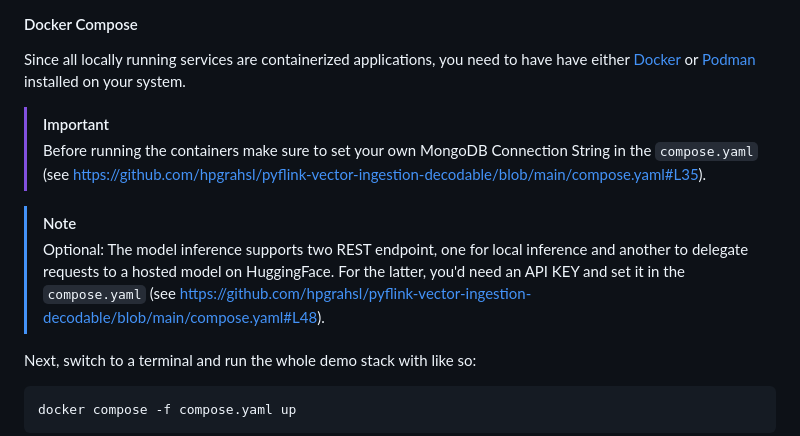
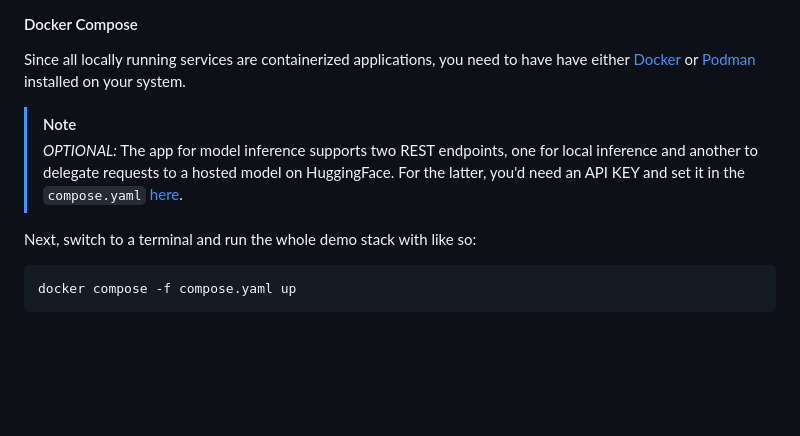
Before and after one commit to decodableco/examples, a Markdown page: pyflink-vector-embeddings/README.md, the part around the change. Rendered like a GitHub page; blank space fills up the shorter version.

Commit message:
fix readme and links

```diff
--- a/pyflink-vector-embeddings/README.md
+++ b/pyflink-vector-embeddings/README.md
@@ -76,12 +76,9 @@ Connections                   ttl     opn     rt1     rt5     p50     p90
 
 Since all locally running services are containerized applications, you need to have have either [Docker](https://www.docker.com/) or [Podman](https://podman-desktop.io/) installed on your system.
 
-> [!IMPORTANT]
-> Before running the containers make sure to set your own MongoDB Connection String in the `compose.yaml` (see https://github.com/hpgrahsl/pyflink-vector-ingestion-decodable/blob/main/compose.yaml#L35).
-
 > [!NOTE]
-> Optional: The model inference supports two REST endpoint, one for local inference and another to delegate requests to a hosted model on HuggingFace.
-For the latter, you'd need an API KEY and set it in the `compose.yaml` (see https://github.com/hpgrahsl/pyflink-vector-ingestion-decodable/blob/main/compose.yaml#L48).
+> _OPTIONAL:_ The app for model inference supports two REST endpoints, one for local inference and another to delegate requests to a hosted model on HuggingFace.
+For the latter, you'd need an API KEY and set it in the `compose.yaml` [here](./compose.yaml#L63).
 
 Next, switch to a terminal and run the whole demo stack with like so:
 
```
